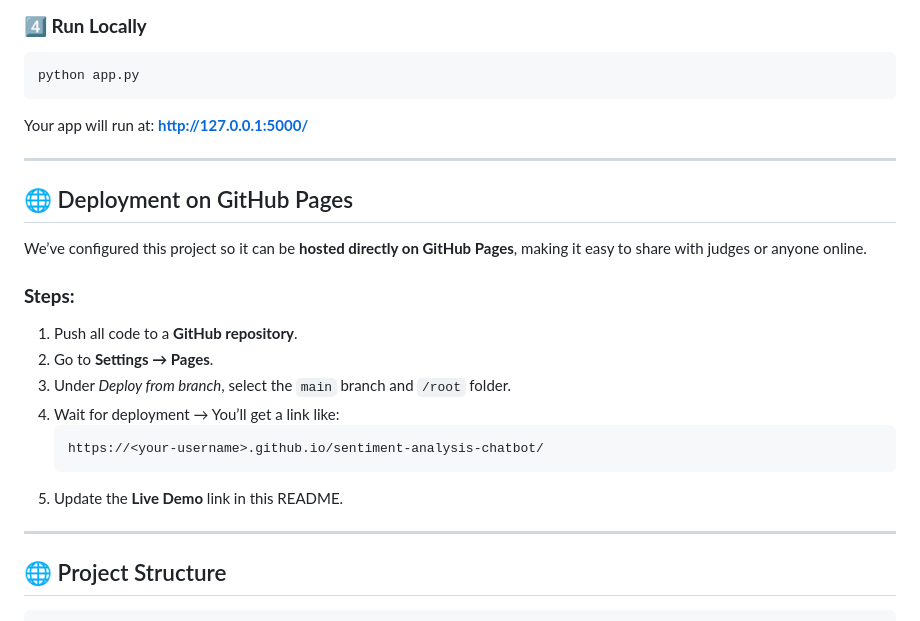
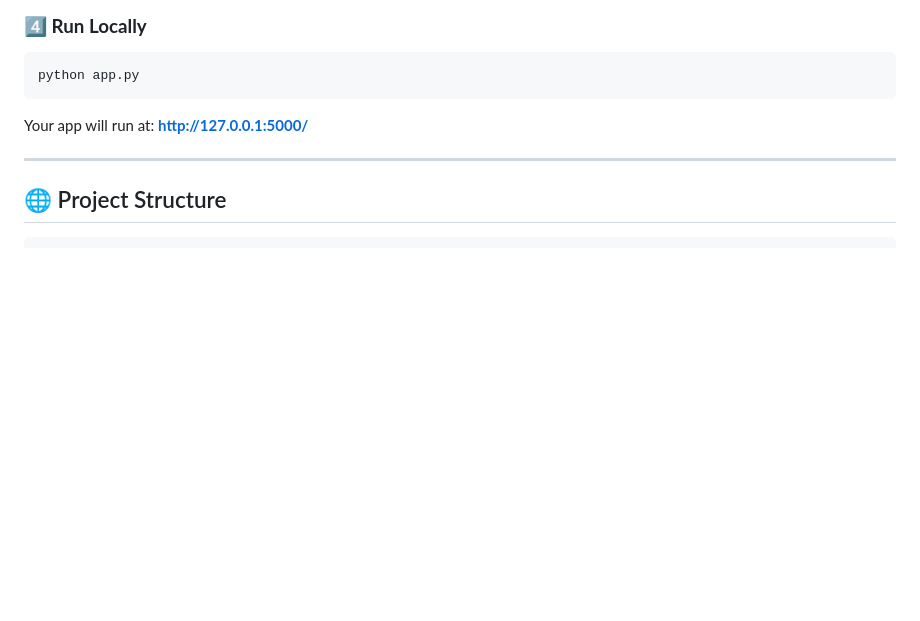
Before and after one commit to Fire-pixel19/ChatbotCompetition, a Markdown page: README.md, the part around one of its changes. Rendered like a GitHub page; blank space fills up the shorter version.

````diff
--- a/README.md
+++ b/README.md
@@ -88,21 +88,6 @@ Your app will run at: **http://127.0.0.1:5000/**
 
 ---
 
-## 🌐 Deployment on GitHub Pages
-We’ve configured this project so it can be **hosted directly on GitHub Pages**, making it easy to share with judges or anyone online.
-
-### **Steps:**
-1. Push all code to a **GitHub repository**.
-2. Go to **Settings → Pages**.
-3. Under *Deploy from branch*, select the `main` branch and `/root` folder.
-4. Wait for deployment → You’ll get a link like:
-   ```
-   https://<your-username>.github.io/sentiment-analysis-chatbot/
-   ```
-5. Update the **Live Demo** link in this README.
-
----
-
 ## 🌐 Project Structure
 ```
 📂 sentiment-analysis-chatbot
````
Also changed, not shown: other parts of README.md (+2 -2 lines).
